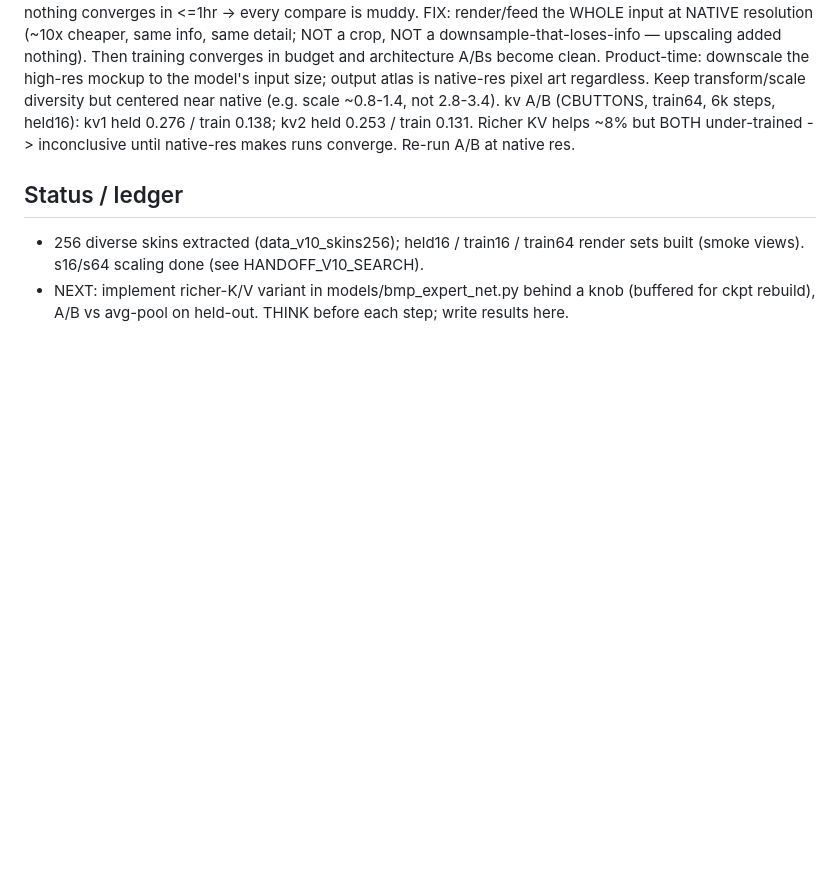
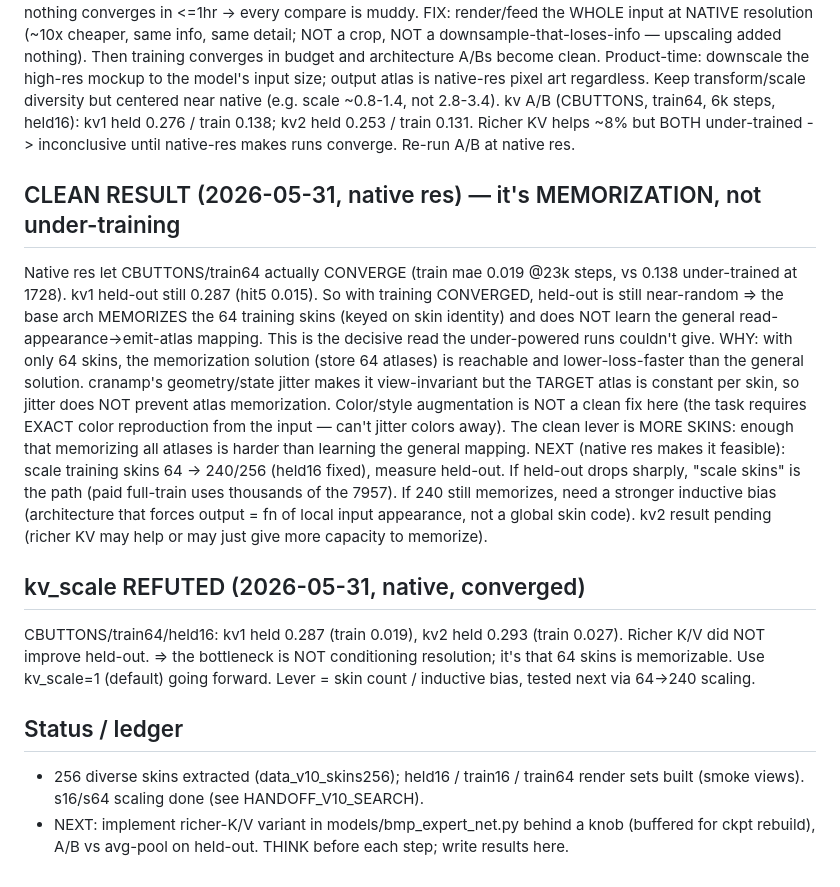
Before and after one commit to samoylenkodmitry/uigen, a Markdown page: HANDOFF_V11_ARCH.md, the part around the change. Rendered like a GitHub page; blank space fills up the shorter version.

Commit message:
V11 findings: native-res converges -> base arch MEMORIZES 64 skins (held 0.29, train 0.02); kv_scale refuted. Next: 64->240 skin scaling.

```diff
--- a/HANDOFF_V11_ARCH.md
+++ b/HANDOFF_V11_ARCH.md
@@ -97,6 +97,33 @@ kv A/B (CBUTTONS, train64, 6k steps, held16): kv1 held 0.276 / train 0.138;
 kv2 held 0.253 / train 0.131. Richer KV helps ~8% but BOTH under-trained ->
 inconclusive until native-res makes runs converge. Re-run A/B at native res.
 
+## CLEAN RESULT (2026-05-31, native res) — it's MEMORIZATION, not under-training
+Native res let CBUTTONS/train64 actually CONVERGE (train mae 0.019 @23k steps, vs
+0.138 under-trained at 1728). kv1 held-out still 0.287 (hit5 0.015). So with
+training CONVERGED, held-out is still near-random => the base arch MEMORIZES the
+64 training skins (keyed on skin identity) and does NOT learn the general
+read-appearance->emit-atlas mapping. This is the decisive read the under-powered
+runs couldn't give.
+WHY: with only 64 skins, the memorization solution (store 64 atlases) is reachable
+and lower-loss-faster than the general solution. cranamp's geometry/state jitter
+makes it view-invariant but the TARGET atlas is constant per skin, so jitter does
+NOT prevent atlas memorization. Color/style augmentation is NOT a clean fix here
+(the task requires EXACT color reproduction from the input — can't jitter colors
+away). The clean lever is MORE SKINS: enough that memorizing all atlases is harder
+than learning the general mapping.
+NEXT (native res makes it feasible): scale training skins 64 -> 240/256 (held16
+fixed), measure held-out. If held-out drops sharply, "scale skins" is the path
+(paid full-train uses thousands of the 7957). If 240 still memorizes, need a
+stronger inductive bias (architecture that forces output = fn of local input
+appearance, not a global skin code). kv2 result pending (richer KV may help or may
+just give more capacity to memorize).
+
+## kv_scale REFUTED (2026-05-31, native, converged)
+CBUTTONS/train64/held16: kv1 held 0.287 (train 0.019), kv2 held 0.293 (train
+0.027). Richer K/V did NOT improve held-out. => the bottleneck is NOT conditioning
+resolution; it's that 64 skins is memorizable. Use kv_scale=1 (default) going
+forward. Lever = skin count / inductive bias, tested next via 64->240 scaling.
+
 ## Status / ledger
 - 256 diverse skins extracted (data_v10_skins256); held16 / train16 / train64
   render sets built (smoke views). s16/s64 scaling done (see HANDOFF_V10_SEARCH).
```
